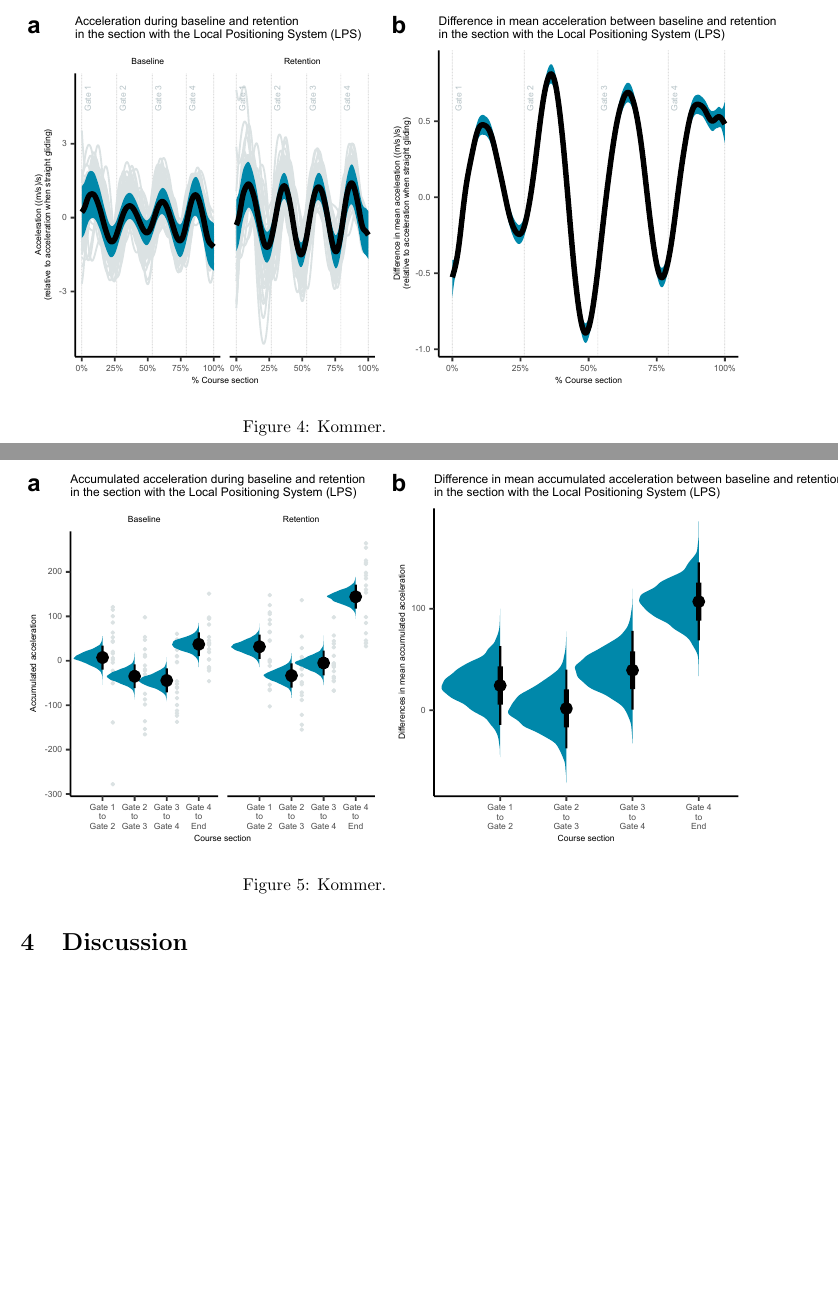
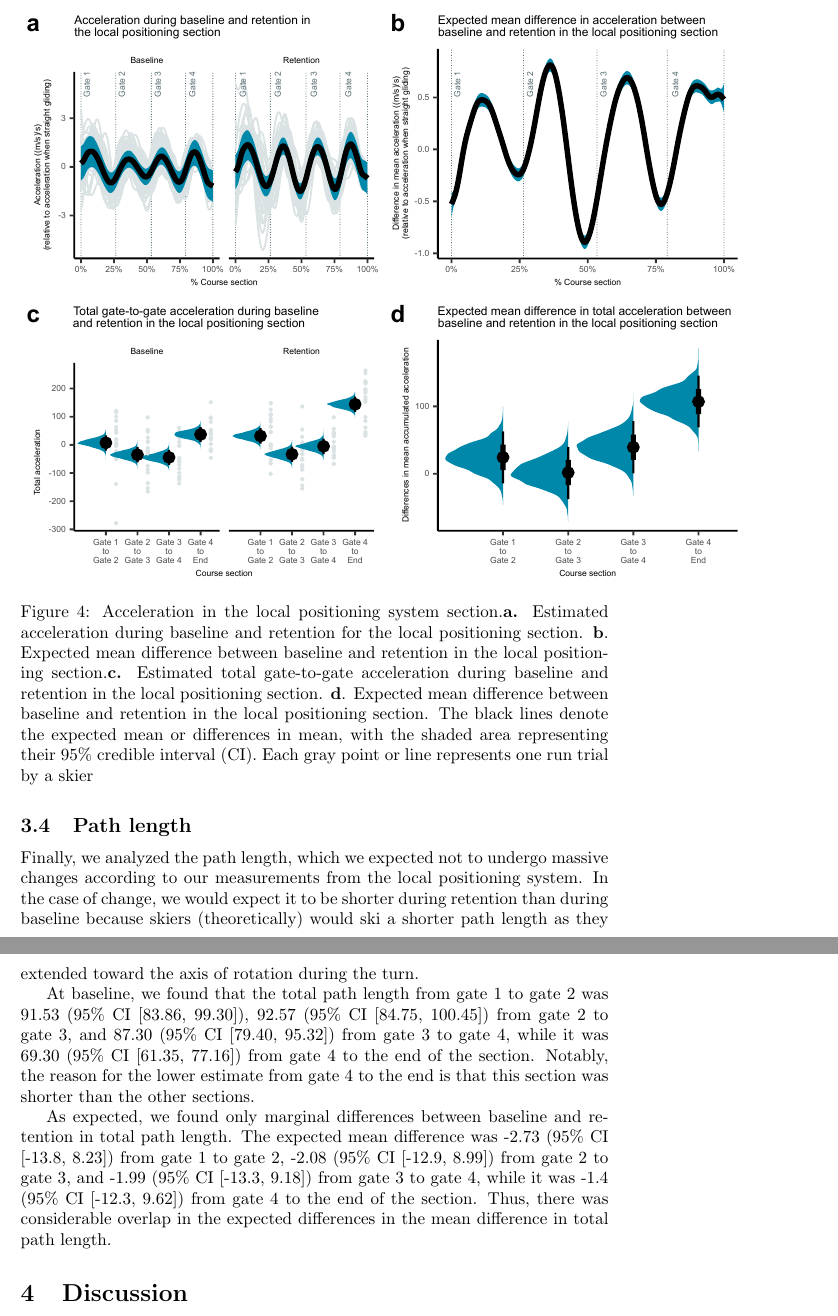
Before and after one commit to cmagelssen/lps, a LaTeX paper (main.tex): two parts of pages 13 and 14 of 20 before the commit and two parts of pages 14 and 15 of 21 after it, joined at a grey line, cut at the place of the change, the shorter picture padded with empty space. Compiled offline with pdfLaTeX.

Commit message:
Updates from Overleaf

```diff
--- a/main.tex
+++ b/main.tex
@@ -132,15 +131,17 @@ To better understand how the acceleration changed between baseline and retention
-\begin{figure}[H]
-\centering
-\includegraphics{figurer/figure_acc.pdf}
-\caption{Kommer.}\label{fig: acc}
-\end{figure}
-
+To better understand how the acceleration changed between baseline and retention in each turn, we computed the total acceleration from gate to gate through the local positioning sequence. From this model, we found that the estimated difference in total acceleration was 24.4 (95\% CI [-14.4, 63.1]) from slalom gate 1 to slalom gate 2, 1.65 (95\% CI [-37.6, 40.1]) between gate 2 and gate 2, 39.4 (95\% CI [0.59, 78.1]) from gate 3 to gate 4, and 107.0 (95\% CI [68.8, 146.0]) from gate 4 to the end of the sequence. Therefore, the skiers appears to have had a positive overall acceleration in most of the gates in the sequence. Fig. \ref{fig: acc}c and d show the total acceleration during each gate in the local positioning section.
 
 \begin{figure}[H]
 \centering
-\includegraphics{figurer/figure_acc_acc.pdf}
-\caption{Kommer.}\label{fig: accaccum}
+\includegraphics{figurer/figure_acc_2.pdf}
+\caption{Acceleration in the local positioning system section.\textbf{a.} Estimated acceleration during baseline and retention for the local positioning section. \textbf{b}. Expected mean difference between baseline and retention in the local positioning section.\textbf{c.} Estimated total gate-to-gate acceleration during baseline and retention in the local positioning section. \textbf{d}. Expected mean difference between baseline and retention in the local positioning section. The black lines denote the expected mean or differences in mean, with the shaded area representing their 95\% credible interval (CI). Each gray point or line represents one run trial by a skier}\label{fig: acc}
 \end{figure}
+
+\subsection{Path length}
+Finally, we analyzed the path length, which we expected not to undergo massive changes according to our measurements from the local positioning system. In the case of change, we would expect it to be shorter during retention than during baseline because skiers (theoretically) would ski a shorter path length as they extended toward the axis of rotation during the turn.
+
+At baseline, we found that the total path length from gate 1 to gate 2 was 91.53 (95\% CI [83.86, 99.30]), 92.57 (95\% CI [84.75, 100.45]) from gate 2 to gate 3, and 87.30 (95\% CI [79.40, 95.32]) from gate 3 to gate 4, while it was 69.30 (95\% CI [61.35, 77.16]) from gate 4 to the end of the section. Notably, the reason for the lower estimate from gate 4 to the end is that this section was shorter than the other sections.
+
+As expected, we found only marginal differences between baseline and retention in total path length. The expected mean difference was -2.73 (95\% CI [-13.8, 8.23]) from gate 1 to gate 2, -2.08 (95\% CI [-12.9, 8.99]) from gate 2 to gate 3, and -1.99 (95\% CI [-13.3, 9.18]) from gate 3 to gate 4, while it was -1.4 (95\% CI [-12.3, 9.62]) from gate 4 to the end of the section. Thus, there was considerable overlap in the expected differences in the mean difference in total path length.
 
 \section{Discussion}
 
```
Also changed, not shown: main.tex (11 more changed lines).
